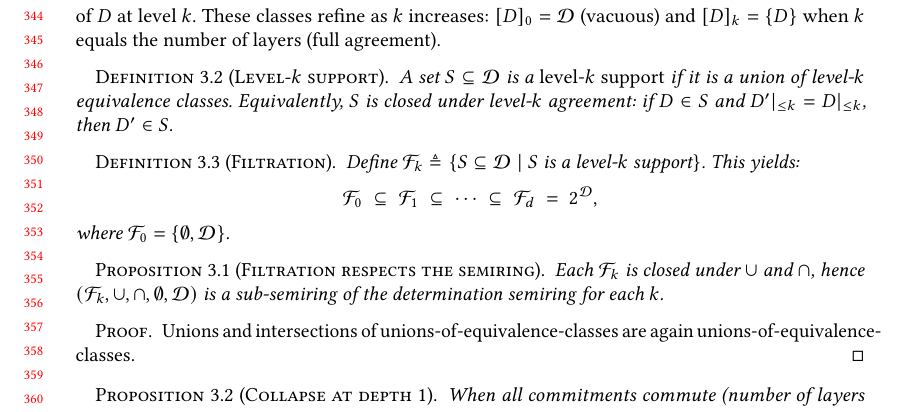
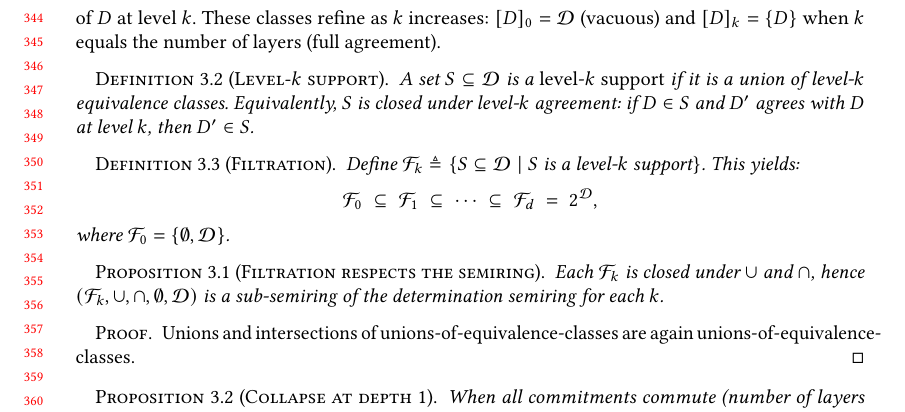
Before and after one commit to jhellerstein/provenance, a LaTeX paper (main.tex): part of page 8 of 28, cut so that both start at the same text. Compiled offline with pdfLaTeX.

Commit message:
Replace undefined D|_{<=k} notation with prose 'agrees with D at level k'

```diff
--- a/main.tex
+++ b/main.tex
@@ -718,7 +718,7 @@ number of layers (full agreement).
   A set $S \subseteq \mathcal{D}$ is a \emph{level-$k$ support} if it is a
   union of level-$k$ equivalence classes.
   Equivalently, $S$ is closed under level-$k$ agreement:
-  if $D \in S$ and $D'|_{\le k} = D|_{\le k}$, then $D' \in S$.
+  if $D \in S$ and $D'$ agrees with $D$ at level $k$, then $D' \in S$.
 \end{definition}
 
 \begin{definition}[Filtration]
```
